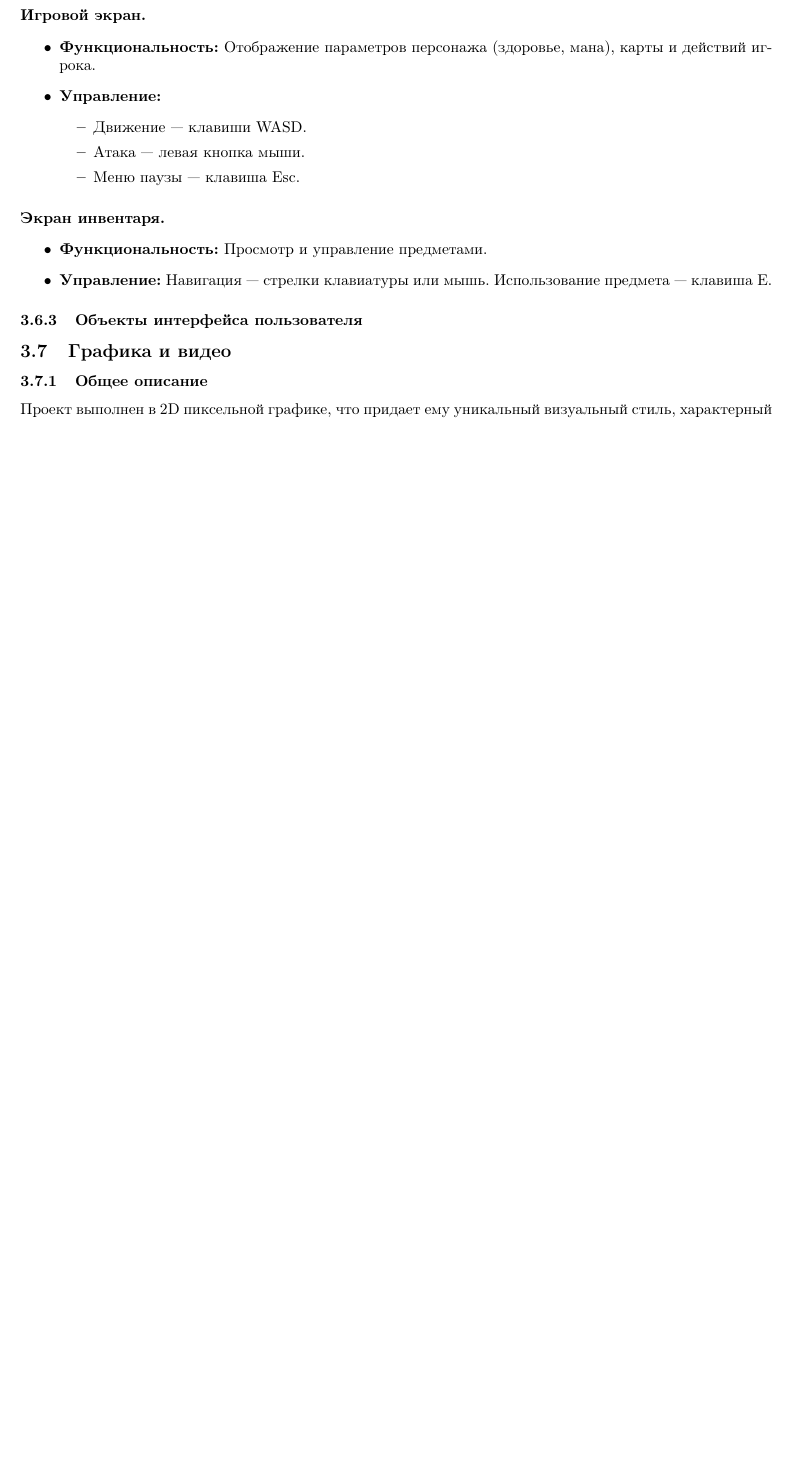
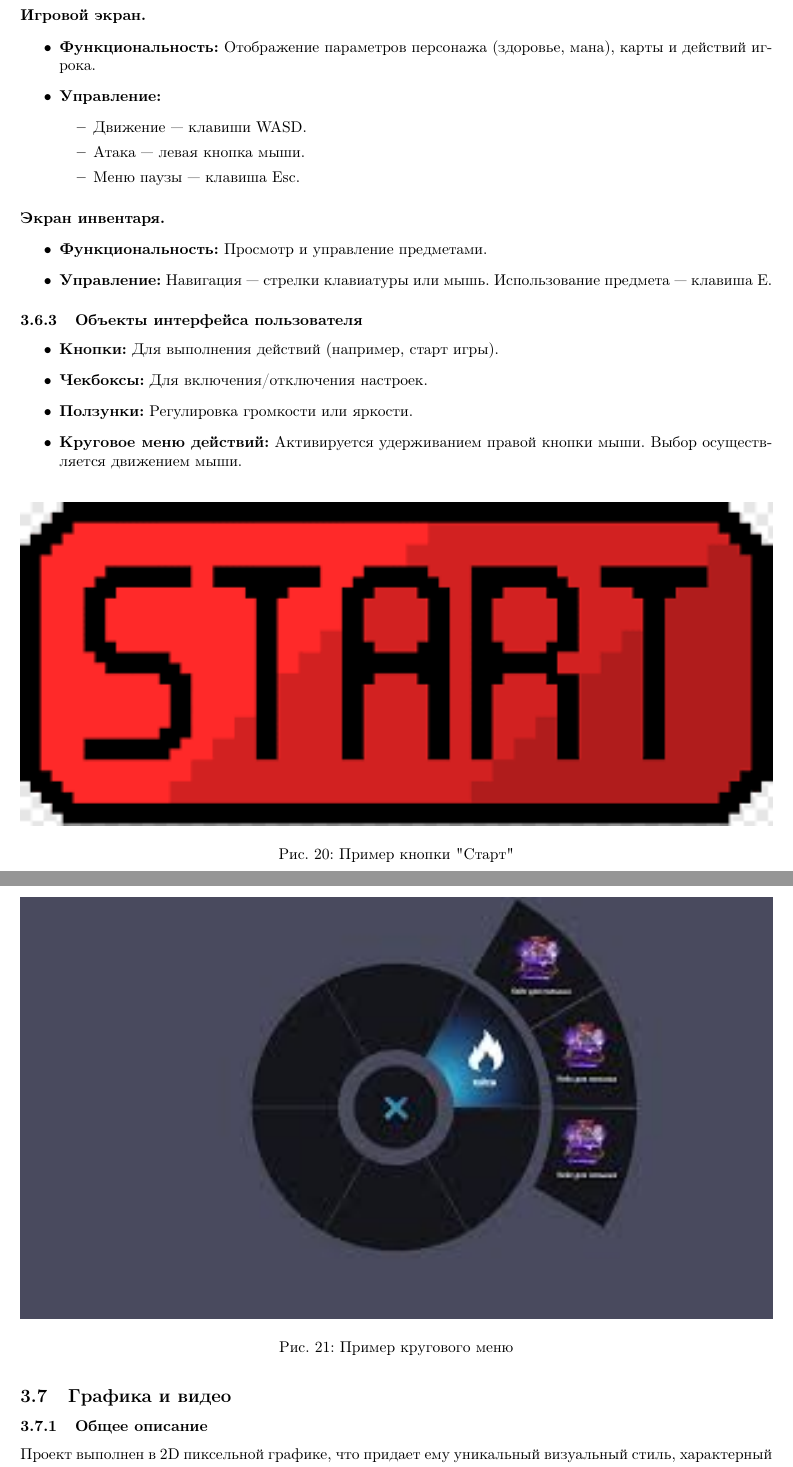
Before and after one commit to ArseniyAndriyanov/hw, a LaTeX document (designDocument.tex): part of page 15 of 18 before the commit and two parts of pages 15 and 16 of 19 after it, the two joined at a grey line, cut so that both start at the same text, the shorter picture padded with empty space. Compiled offline with pdfLaTeX.

Commit message:
Update designDocument.tex

```diff
--- a/designDocument.tex
+++ b/designDocument.tex
@@ -484,3 +484,19 @@
 
 	\subsubsection{Объекты интерфейса пользователя}
 
+		\begin{itemize}
+		\item \textbf{Кнопки:} Для выполнения действий (например, старт игры).
+		\item \textbf{Чекбоксы:} Для включения/отключения настроек.
+		\item \textbf{Ползунки:} Регулировка громкости или яркости.
+		\item \textbf{Круговое меню действий:} Активируется удерживанием правой кнопки мыши. Выбор осуществляется движением мыши.
+	\end{itemize}
+	\begin{figure}[h!]
+		\centering
+		\includegraphics[width=\textwidth]{images/startbutton.png}
+		\caption{Пример кнопки "Старт"}
+		\label{fig:startbutton}
+	\end{figure}
+	\begin{figure}[h!]
+		\centering
+		\includegraphics[width=\textwidth]{images/circlemenu.jpeg}
+		\caption{Пример кругового меню}
```
Also changed, not shown: designDocument.tex (12 more changed lines). Lines whose indentation alone changed are shown as unchanged.
